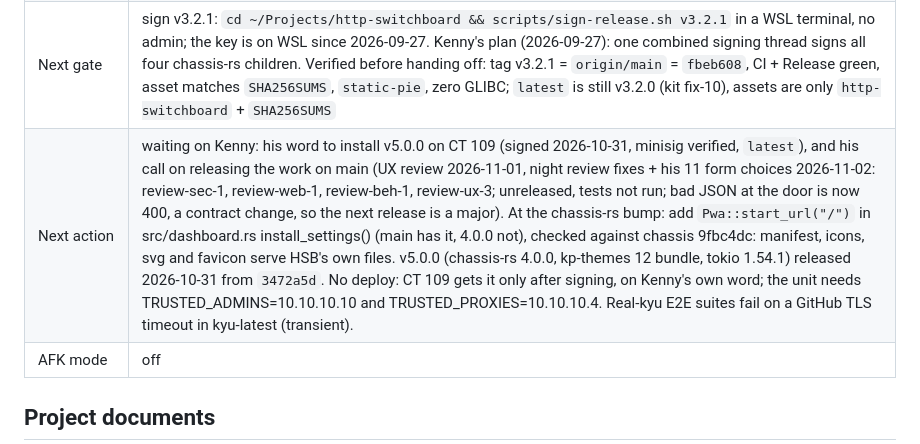
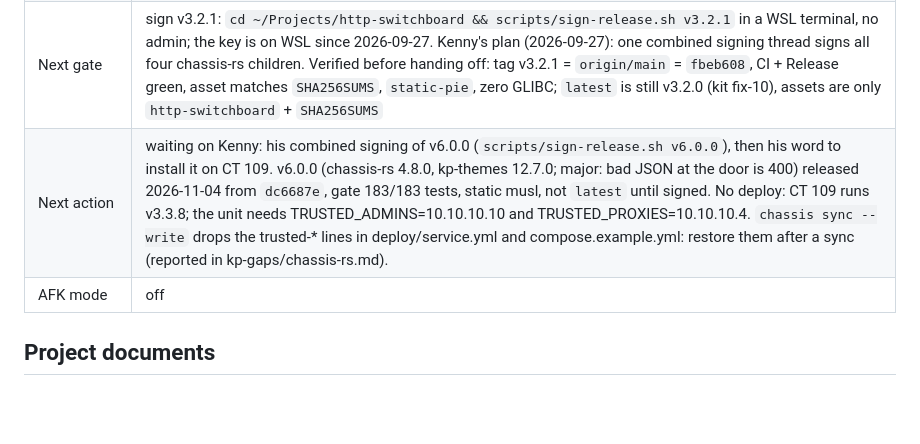
Before and after one commit to kennypassenier/http-switchboard, a Markdown page: CLAUDE.md, the part around the change. Drawn GitHub-style; blank space fills up the shorter version.

Commit message:
docs: next action after the 6.0.0 release [meta]
Co-Authored-By: Claude Opus 5.5 <noreply@anthropic.com>

```diff
--- a/CLAUDE.md
+++ b/CLAUDE.md
@@ -18,7 +18,7 @@ gates hold from any session or terminal. After a fresh clone, run:
 | Current phase | **Done** — 3.2.1 (chassis-rs 2.2.1) released 2026-09-27, **awaiting signature**; CT 109 runs 3.2.0 |
 | Last completed gate | Kenny, 2026-09-26, resume form: flagship **Telt mee** (scope-flagship-1 met), internet **Later**, reload **Onmisbaar**, fix-6 **Klopt**. The consequence line he picked for reload read "Claude bouwt het nu, met tests voor een foute en een halve config, en maakt een release" |
 | Next gate | sign v3.2.1: `cd ~/Projects/http-switchboard && scripts/sign-release.sh v3.2.1` in a WSL terminal, no admin; the key is on WSL since 2026-09-27. Kenny's plan (2026-09-27): one combined signing thread signs all four chassis-rs children. Verified before handing off: tag v3.2.1 = `origin/main` = `fbeb608`, CI + Release green, asset matches `SHA256SUMS`, `static-pie`, zero GLIBC; `latest` is still v3.2.0 (kit fix-10), assets are only `http-switchboard` + `SHA256SUMS` |
-| Next action | waiting on Kenny: his word to install v5.0.0 on CT 109 (signed 2026-10-31, minisig verified, `latest`), and his call on releasing the work on main (UX review 2026-11-01, night review fixes + his 11 form choices 2026-11-02: review-sec-1, review-web-1, review-beh-1, review-ux-3; unreleased, tests not run; bad JSON at the door is now 400, a contract change, so the next release is a major). At the chassis-rs bump: add `Pwa::start_url("/")` in src/dashboard.rs install_settings() (main has it, 4.0.0 not), checked against chassis 9fbc4dc: manifest, icons, svg and favicon serve HSB's own files. v5.0.0 (chassis-rs 4.0.0, kp-themes 12 bundle, tokio 1.54.1) released 2026-10-31 from `3472a5d`. No deploy: CT 109 gets it only after signing, on Kenny's own word; the unit needs TRUSTED_ADMINS=10.10.10.10 and TRUSTED_PROXIES=10.10.10.4. Real-kyu E2E suites fail on a GitHub TLS timeout in kyu-latest (transient). |
+| Next action | waiting on Kenny: his combined signing of v6.0.0 (`scripts/sign-release.sh v6.0.0`), then his word to install it on CT 109. v6.0.0 (chassis-rs 4.8.0, kp-themes 12.7.0; major: bad JSON at the door is 400) released 2026-11-04 from `dc6687e`, gate 183/183 tests, static musl, not `latest` until signed. No deploy: CT 109 runs v3.3.8; the unit needs TRUSTED_ADMINS=10.10.10.10 and TRUSTED_PROXIES=10.10.10.4. `chassis sync --write` drops the trusted-* lines in deploy/service.yml and compose.example.yml: restore them after a sync (reported in kp-gaps/chassis-rs.md). |
 | AFK mode | off |
 
 <!-- Update this block after every completed gate. -->
```
